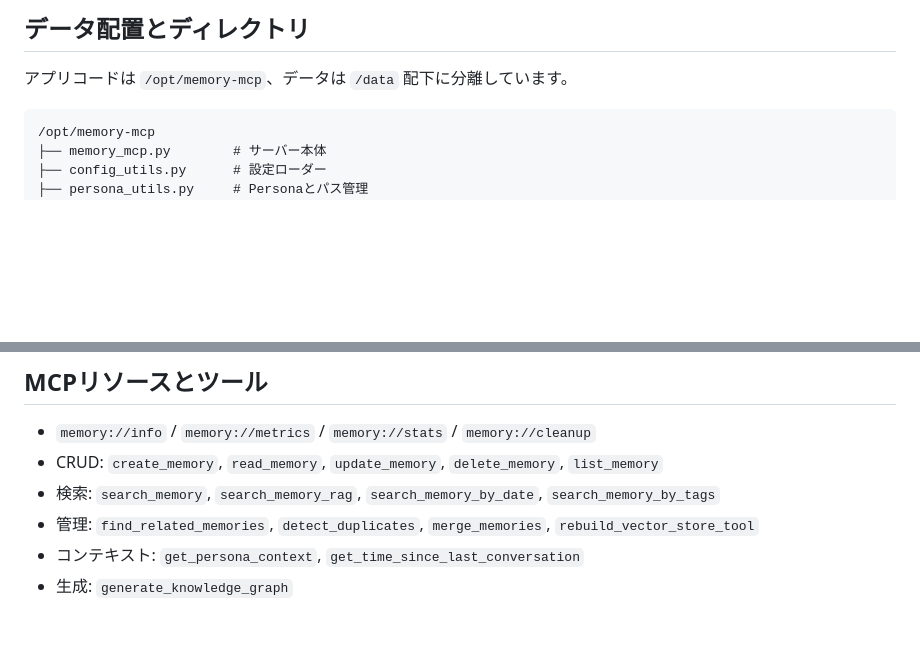
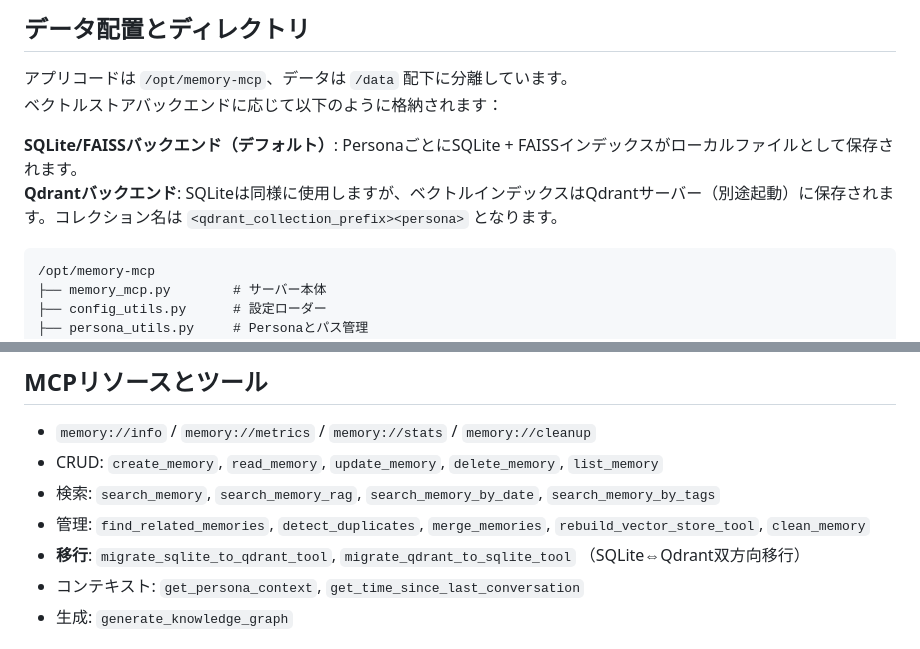
Before and after one commit to solidlime/MemoryMCP, a Markdown page: README.md, 2 parts joined by grey strips. Rendered like a GitHub page; blank space fills up the shorter version.

````diff
--- a/README.md
+++ b/README.md
@@ -196,6 +201,10 @@ export MEMORY_MCP_EMBEDDINGS_DEVICE=cpu
 
 ## データ配置とディレクトリ
 アプリコードは `/opt/memory-mcp`、データは `/data` 配下に分離しています。
+ベクトルストアバックエンドに応じて以下のように格納されます：
+
+**SQLite/FAISSバックエンド（デフォルト）**: PersonaごとにSQLite + FAISSインデックスがローカルファイルとして保存されます。
+**Qdrantバックエンド**: SQLiteは同様に使用しますが、ベクトルインデックスはQdrantサーバー（別途起動）に保存されます。コレクション名は `<qdrant_collection_prefix><persona>` となります。
 ```
 /opt/memory-mcp
 ├── memory_mcp.py        # サーバー本体
@@ -224,7 +233,8 @@ export MEMORY_MCP_EMBEDDINGS_DEVICE=cpu
 - `memory://info` / `memory://metrics` / `memory://stats` / `memory://cleanup`
 - CRUD: `create_memory`, `read_memory`, `update_memory`, `delete_memory`, `list_memory`
 - 検索: `search_memory`, `search_memory_rag`, `search_memory_by_date`, `search_memory_by_tags`
-- 管理: `find_related_memories`, `detect_duplicates`, `merge_memories`, `rebuild_vector_store_tool`
+- 管理: `find_related_memories`, `detect_duplicates`, `merge_memories`, `rebuild_vector_store_tool`, `clean_memory`
+- **移行**: `migrate_sqlite_to_qdrant_tool`, `migrate_qdrant_to_sqlite_tool` （SQLite⇔Qdrant双方向移行）
 - コンテキスト: `get_persona_context`, `get_time_since_last_conversation`
 - 生成: `generate_knowledge_graph`
 
````
Also changed, not shown: other parts of README.md (+7 -2 lines).
